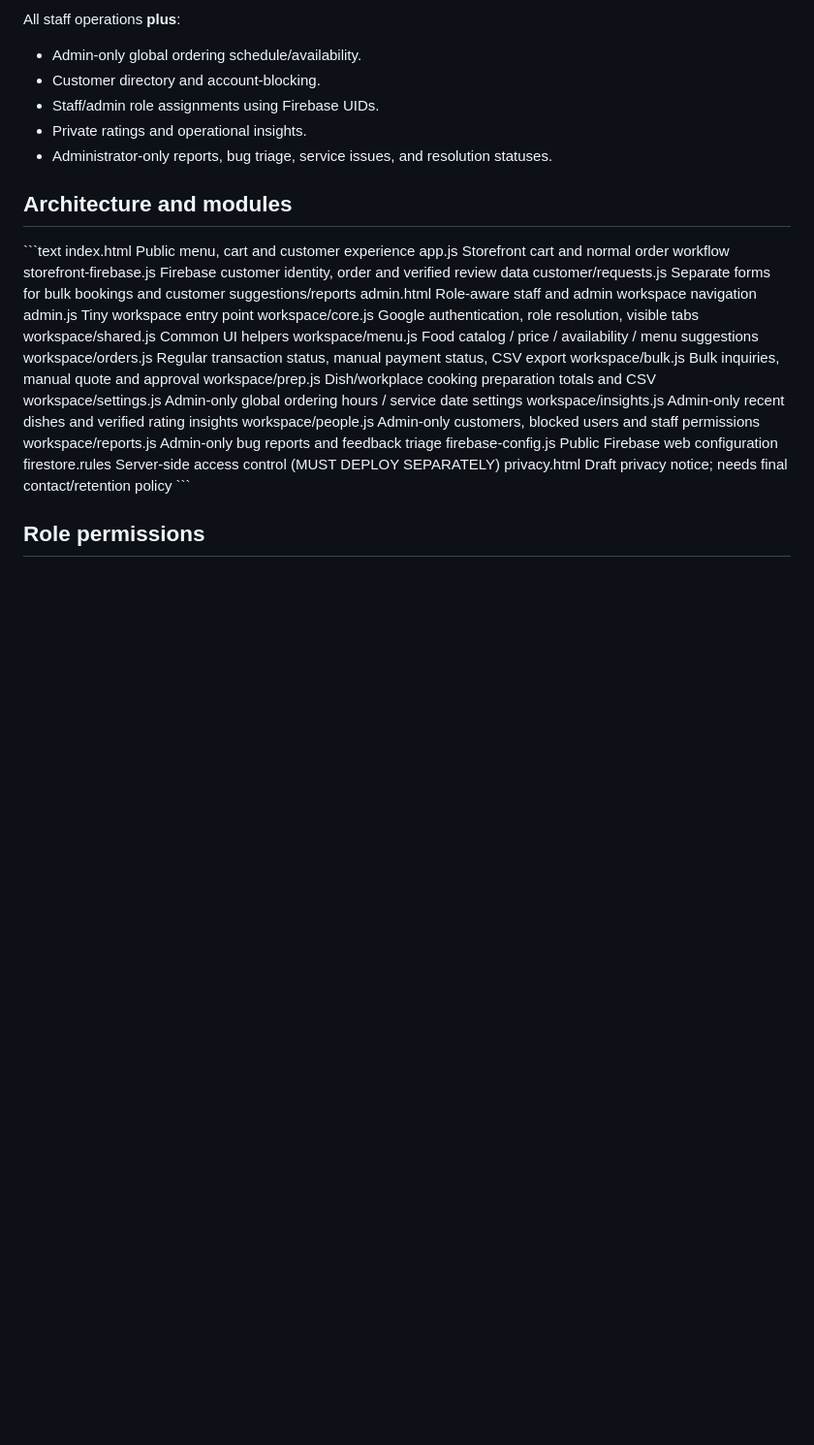
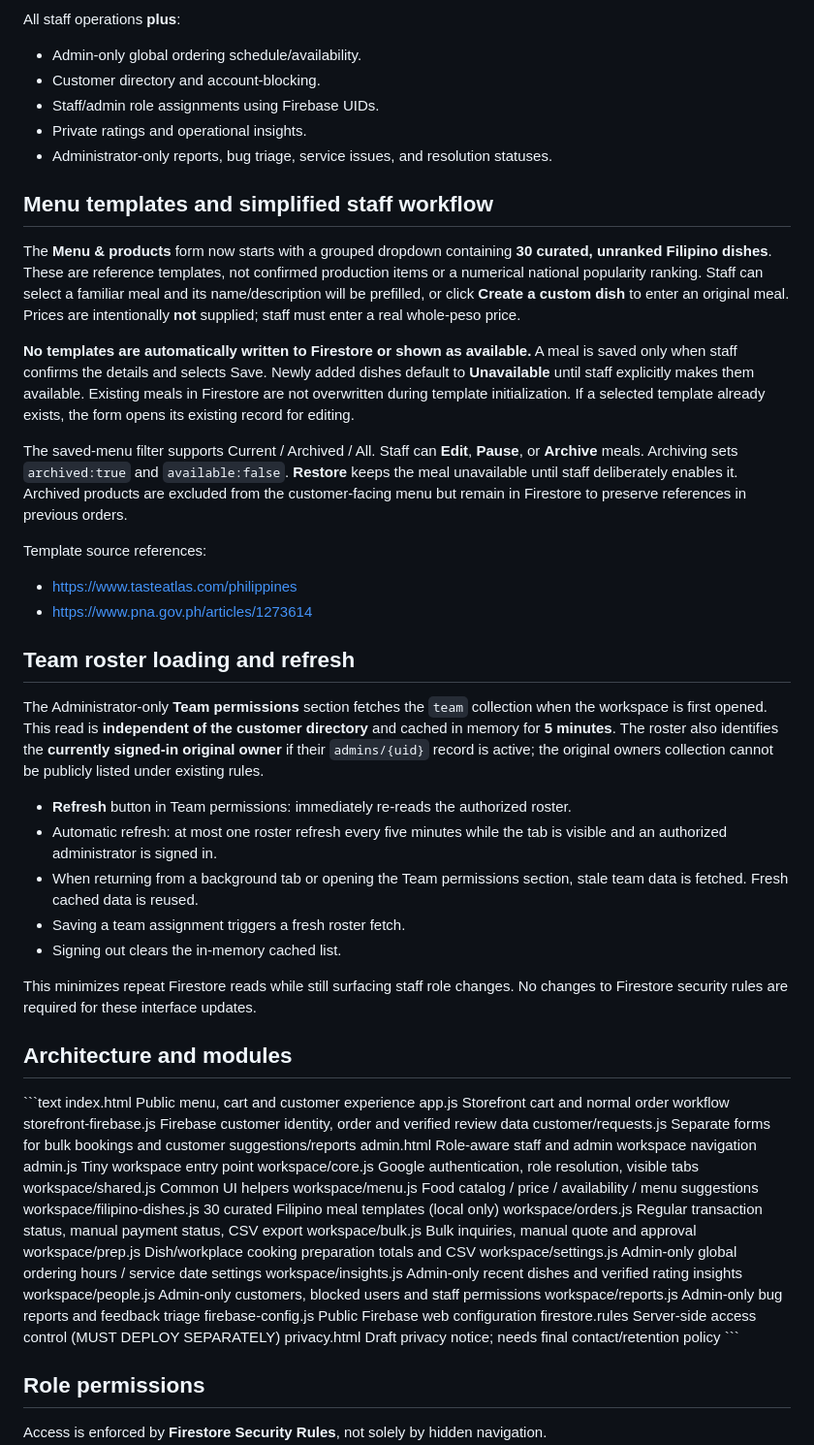
Before and after one commit to Dropnike21/em-s-taste-, a Markdown page: README.md, the part around the change. Shown at 97% size. GitHub-like rendering; blank space fills up the shorter version.

Commit message:
Document Filipino meal templates, archived products and five-minute team caching

```diff
--- a/README.md
+++ b/README.md
@@ -30,6 +30,30 @@ All staff operations **plus**:
 - Private ratings and operational insights.
 - Administrator-only reports, bug triage, service issues, and resolution statuses.
 
+## Menu templates and simplified staff workflow
+
+The **Menu & products** form now starts with a grouped dropdown containing **30 curated, unranked Filipino dishes**. These are reference templates, not confirmed production items or a numerical national popularity ranking. Staff can select a familiar meal and its name/description will be prefilled, or click **Create a custom dish** to enter an original meal. Prices are intentionally **not** supplied; staff must enter a real whole-peso price.
+
+**No templates are automatically written to Firestore or shown as available.** A meal is saved only when staff confirms the details and selects Save. Newly added dishes default to **Unavailable** until staff explicitly makes them available. Existing meals in Firestore are not overwritten during template initialization. If a selected template already exists, the form opens its existing record for editing.
+
+The saved-menu filter supports Current / Archived / All. Staff can **Edit**, **Pause**, or **Archive** meals. Archiving sets `archived:true` and `available:false`. **Restore** keeps the meal unavailable until staff deliberately enables it. Archived products are excluded from the customer-facing menu but remain in Firestore to preserve references in previous orders.
+
+Template source references:
+- https://www.tasteatlas.com/philippines
+- https://www.pna.gov.ph/articles/1273614
+
+## Team roster loading and refresh
+
+The Administrator-only **Team permissions** section fetches the `team` collection when the workspace is first opened. This read is **independent of the customer directory** and cached in memory for **5 minutes**. The roster also identifies the **currently signed-in original owner** if their `admins/{uid}` record is active; the original owners collection cannot be publicly listed under existing rules.
+
+- **Refresh** button in Team permissions: immediately re-reads the authorized roster.
+- Automatic refresh: at most one roster refresh every five minutes while the tab is visible and an authorized administrator is signed in.
+- When returning from a background tab or opening the Team permissions section, stale team data is fetched. Fresh cached data is reused.
+- Saving a team assignment triggers a fresh roster fetch.
+- Signing out clears the in-memory cached list.
+
+This minimizes repeat Firestore reads while still surfacing staff role changes. No changes to Firestore security rules are required for these interface updates.
+
 ## Architecture and modules
 
 \`\`\`text
@@ -42,6 +66,7 @@ admin.js                    Tiny workspace entry point
 workspace/core.js           Google authentication, role resolution, visible tabs
 workspace/shared.js         Common UI helpers
 workspace/menu.js           Food catalog / price / availability / menu suggestions
+workspace/filipino-dishes.js 30 curated Filipino meal templates (local only)
 workspace/orders.js         Regular transaction status, manual payment status, CSV export
 workspace/bulk.js           Bulk inquiries, manual quote and approval
 workspace/prep.js           Dish/workplace cooking preparation totals and CSV
```
